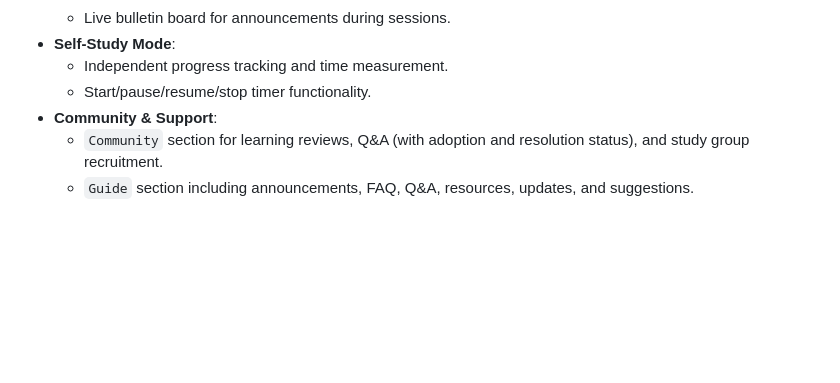
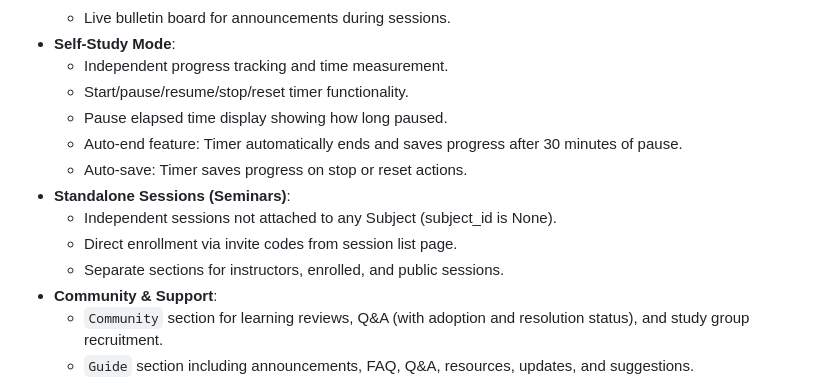
Before and after one commit to yonseiedtech/Learning_Tracker, a Markdown page: replit.md, the part around the change. Drawn GitHub-style; blank space fills up the shorter version.

Commit message:
Add advanced timer controls and standalone course management
Update replit.md documentation to reflect new timer features including reset, pause elapsed time, auto-end, and auto-save, as well as the introduction of standalone course sessions.

Replit-Commit-Author: Agent
Replit-Commit-Session-Id: 53278480-8dba-44e6-b34d-d8bc547a0744
Replit-Commit-Checkpoint-Type: full_checkpoint
Replit-Commit-Event-Id: 3f38790d-74e4-47f9-b0d3-ca622528d855
Replit-Commit-Screenshot-Url: https://storage.googleapis.com/screenshot-production-us-central1/9e7cd1d4-9efb-408f-86c5-07a8ed5140b1/53278480-8dba-44e6-b34d-d8bc547a0744/IM4fPNX
Replit-Helium-Checkpoint-Created: true

```diff
--- a/replit.md
+++ b/replit.md
@@ -64,7 +64,14 @@ The application is built with a Flask factory pattern, using SQLAlchemy for ORM
     - Live bulletin board for announcements during sessions.
 - **Self-Study Mode**:
     - Independent progress tracking and time measurement.
-    - Start/pause/resume/stop timer functionality.
+    - Start/pause/resume/stop/reset timer functionality.
+    - Pause elapsed time display showing how long paused.
+    - Auto-end feature: Timer automatically ends and saves progress after 30 minutes of pause.
+    - Auto-save: Timer saves progress on stop or reset actions.
+- **Standalone Sessions (Seminars)**:
+    - Independent sessions not attached to any Subject (subject_id is None).
+    - Direct enrollment via invite codes from session list page.
+    - Separate sections for instructors, enrolled, and public sessions.
 - **Community & Support**:
     - `Community` section for learning reviews, Q&A (with adoption and resolution status), and study group recruitment.
     - `Guide` section including announcements, FAQ, Q&A, resources, updates, and suggestions.
```
